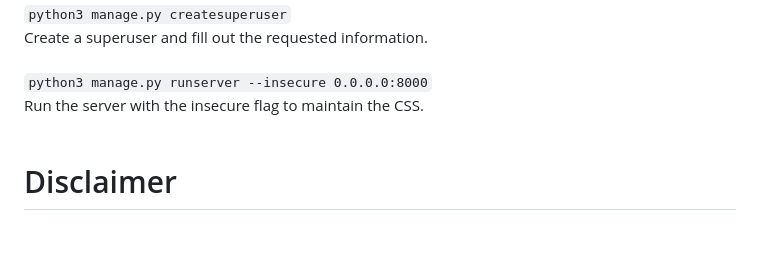
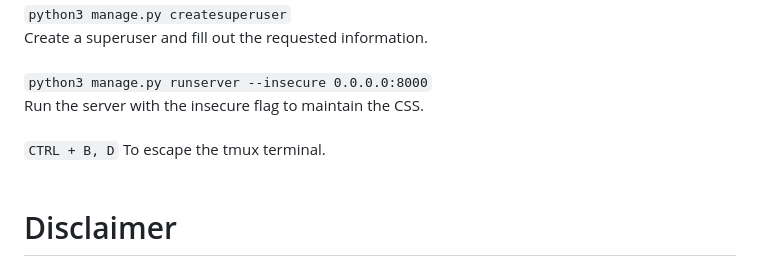
Before and after one commit to loedetyler/LoedeBudget, a Markdown page: README.md, the part around the change. Drawn GitHub-style; blank space fills up the shorter version.

```diff
--- a/README.md
+++ b/README.md
@@ -29,6 +29,8 @@ Enter the [tmux](https://github.com/tmux/tmux/wiki) terminal.<br><br>
 Create a superuser and fill out the requested information.<br><br>
 `python3 manage.py runserver --insecure 0.0.0.0:8000`<br>
 Run the server with the insecure flag to maintain the CSS.<br><br>
+`CTRL + B, D`
+To escape the tmux terminal.<br><br>
 
 # Disclaimer
 While all the logic came from me, I did occasionally get assistance from ChatGPT, W3Schools, and YouTube for some help understanding and implementing concepts.<br>
```
